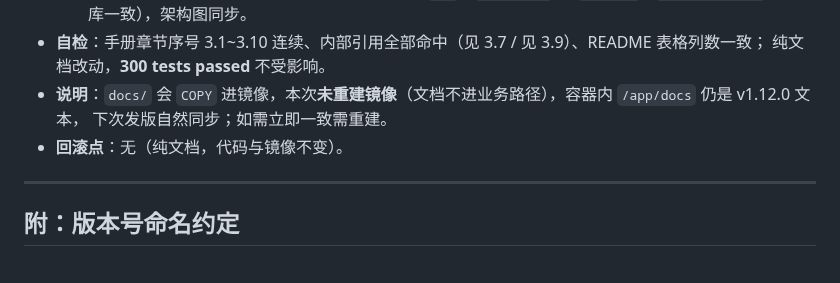
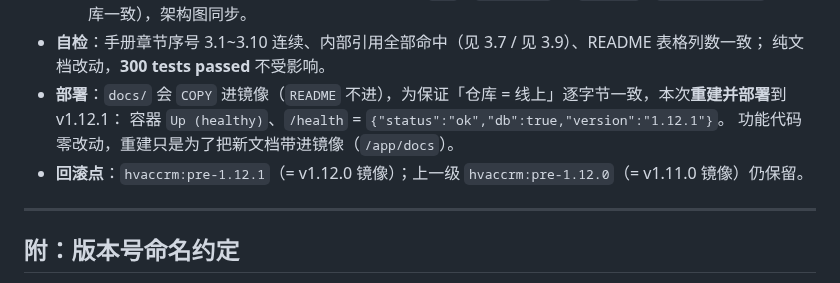
Before and after one commit to st1341815/HVAccRM, a Markdown page: docs/版本更新记录.md, the part around the change. Drawn GitHub-style.

Commit message:
docs: v1.12.1 记录改为如实描述（已重建部署，回滚点 pre-1.12.1）
- 版本记录原写「未重建镜像」，实际为保持仓库与镜像逐字节一致已重建部署
- compose_build.sh 回滚 tag 归位到 pre-1.12.1

```diff
--- a/docs/版本更新记录.md
+++ b/docs/版本更新记录.md
@@ -1611,9 +1611,10 @@
   4. **docs/Docker部署指南.md**：示例 compose 的 `crm` / `crm:local` → `hvaccrm` / `hvaccrm:local`（与仓库一致），架构图同步。
 - **自检**：手册章节序号 3.1~3.10 连续、内部引用全部命中（见 3.7 / 见 3.9）、README 表格列数一致；
   纯文档改动，**300 tests passed** 不受影响。
-- **说明**：`docs/` 会 `COPY` 进镜像，本次**未重建镜像**（文档不进业务路径），容器内 `/app/docs` 仍是 v1.12.0 文本，
-  下次发版自然同步；如需立即一致需重建。
-- **回滚点**：无（纯文档，代码与镜像不变）。
+- **部署**：`docs/` 会 `COPY` 进镜像（`README` 不进），为保证「仓库 = 线上」逐字节一致，本次**重建并部署**到 v1.12.1：
+  容器 `Up (healthy)`、`/health` = `{"status":"ok","db":true,"version":"1.12.1"}`。
+  功能代码零改动，重建只是为了把新文档带进镜像（`/app/docs`）。
+- **回滚点**：`hvaccrm:pre-1.12.1`（= v1.12.0 镜像）；上一级 `hvaccrm:pre-1.12.0`（= v1.11.0 镜像）仍保留。
 
 ---
 
```
